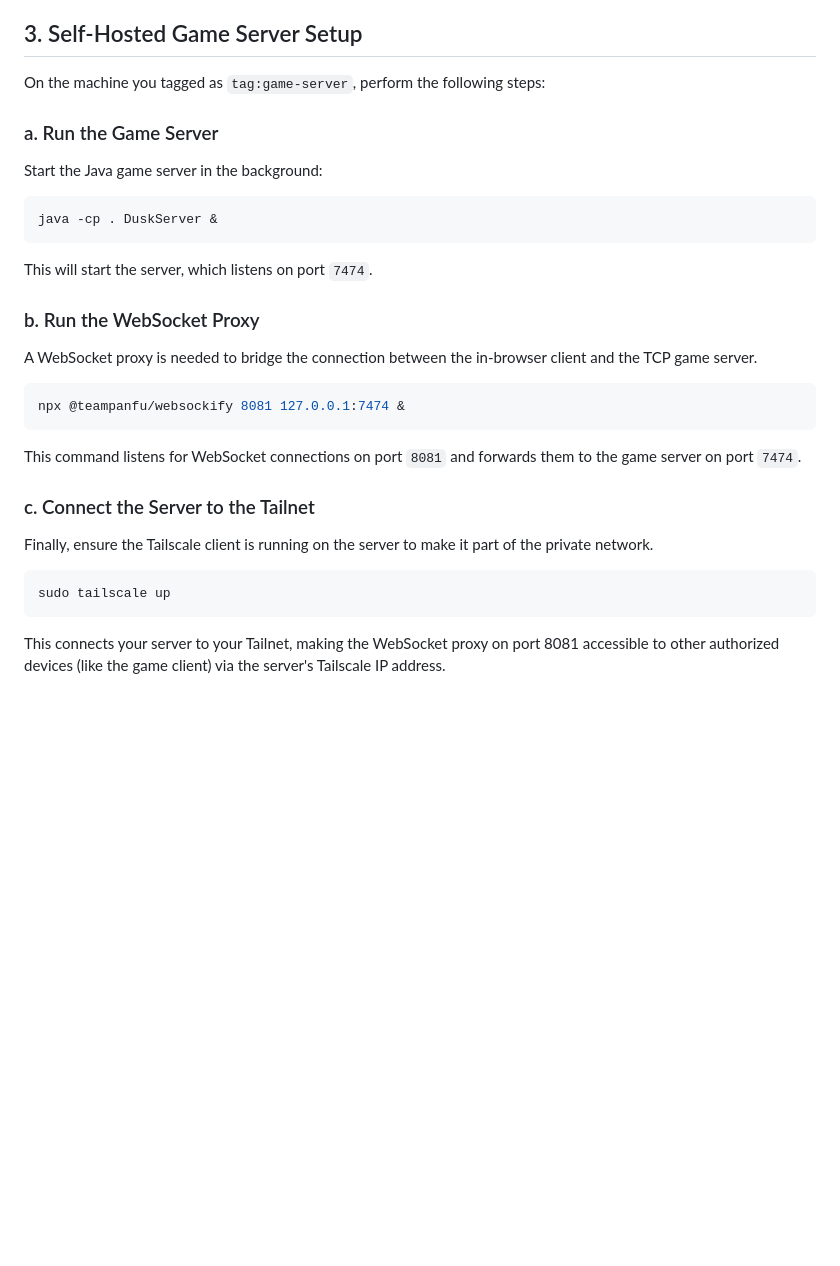
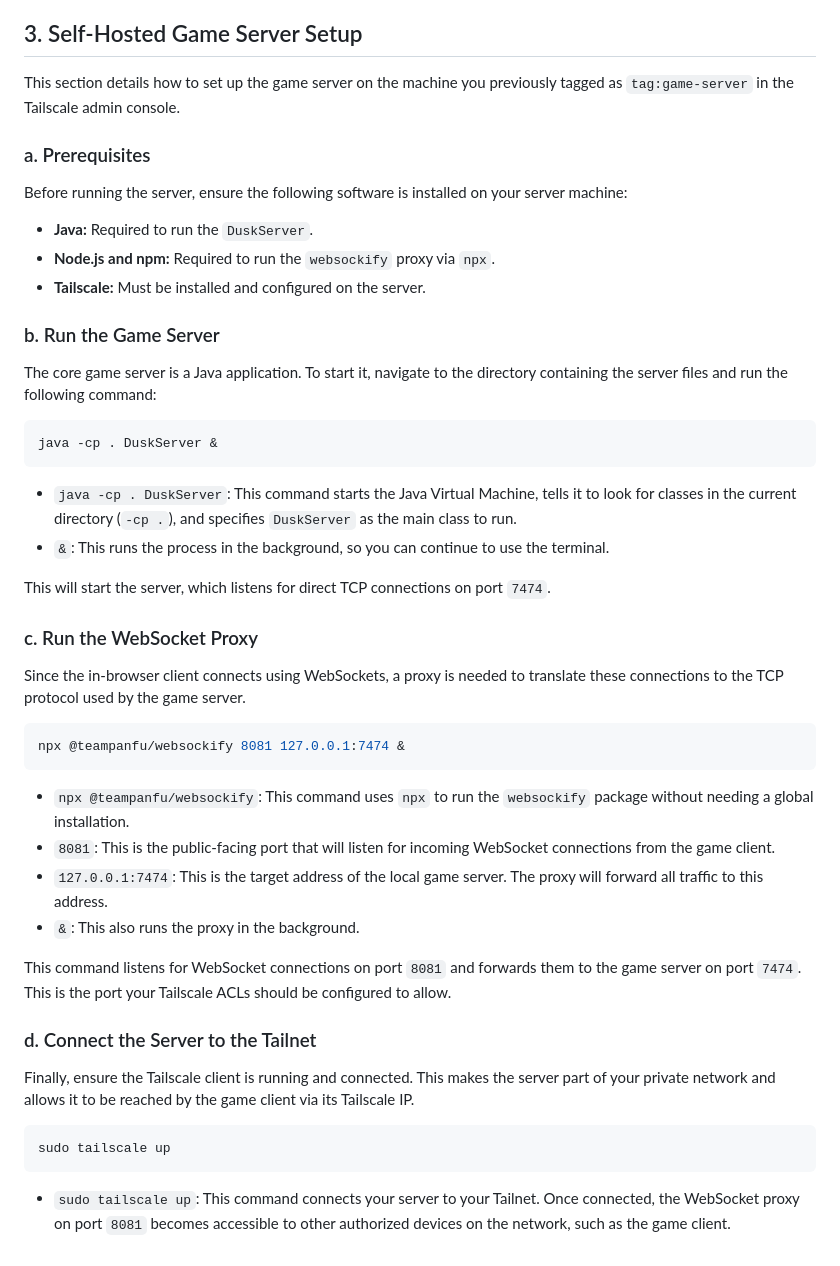
Before and after one commit to ZabinX/DuskComet, a Markdown page: DEPLOYMENT_GUIDE.md, the part around the change. GitHub-like rendering; blank space fills up the shorter version.

Commit message:
docs: Enhance server setup instructions in deployment guide
This commit enhances the 'Self-Hosted Game Server Setup' section in DEPLOYMENT_GUIDE.md based on user feedback. It adds a prerequisites subsection and provides more detailed explanations for each command to improve clarity and ease of use.

````diff
--- a/DEPLOYMENT_GUIDE.md
+++ b/DEPLOYMENT_GUIDE.md
@@ -124,34 +124,50 @@ This configuration tells Vercel how to build the Python serverless function and
 
 ## 3. Self-Hosted Game Server Setup
 
-On the machine you tagged as `tag:game-server`, perform the following steps:
+This section details how to set up the game server on the machine you previously tagged as `tag:game-server` in the Tailscale admin console.
 
-### a. Run the Game Server
+### a. Prerequisites
 
-Start the Java game server in the background:
+Before running the server, ensure the following software is installed on your server machine:
+
+-   **Java:** Required to run the `DuskServer`.
+-   **Node.js and npm:** Required to run the `websockify` proxy via `npx`.
+-   **Tailscale:** Must be installed and configured on the server.
+
+### b. Run the Game Server
+
+The core game server is a Java application. To start it, navigate to the directory containing the server files and run the following command:
 
 ```bash
 java -cp . DuskServer &
 ```
 
-This will start the server, which listens on port `7474`.
+-   `java -cp . DuskServer`: This command starts the Java Virtual Machine, tells it to look for classes in the current directory (`-cp .`), and specifies `DuskServer` as the main class to run.
+-   `&`: This runs the process in the background, so you can continue to use the terminal.
 
-### b. Run the WebSocket Proxy
+This will start the server, which listens for direct TCP connections on port `7474`.
 
-A WebSocket proxy is needed to bridge the connection between the in-browser client and the TCP game server.
+### c. Run the WebSocket Proxy
+
+Since the in-browser client connects using WebSockets, a proxy is needed to translate these connections to the TCP protocol used by the game server.
 
 ```bash
 npx @teampanfu/websockify 8081 127.0.0.1:7474 &
 ```
 
-This command listens for WebSocket connections on port `8081` and forwards them to the game server on port `7474`.
+-   `npx @teampanfu/websockify`: This command uses `npx` to run the `websockify` package without needing a global installation.
+-   `8081`: This is the public-facing port that will listen for incoming WebSocket connections from the game client.
+-   `127.0.0.1:7474`: This is the target address of the local game server. The proxy will forward all traffic to this address.
+-   `&`: This also runs the proxy in the background.
 
-### c. Connect the Server to the Tailnet
+This command listens for WebSocket connections on port `8081` and forwards them to the game server on port `7474`. This is the port your Tailscale ACLs should be configured to allow.
 
-Finally, ensure the Tailscale client is running on the server to make it part of the private network.
+### d. Connect the Server to the Tailnet
+
+Finally, ensure the Tailscale client is running and connected. This makes the server part of your private network and allows it to be reached by the game client via its Tailscale IP.
 
 ```bash
 sudo tailscale up
 ```
 
-This connects your server to your Tailnet, making the WebSocket proxy on port 8081 accessible to other authorized devices (like the game client) via the server's Tailscale IP address.
+-   `sudo tailscale up`: This command connects your server to your Tailnet. Once connected, the WebSocket proxy on port `8081` becomes accessible to other authorized devices on the network, such as the game client.
````
